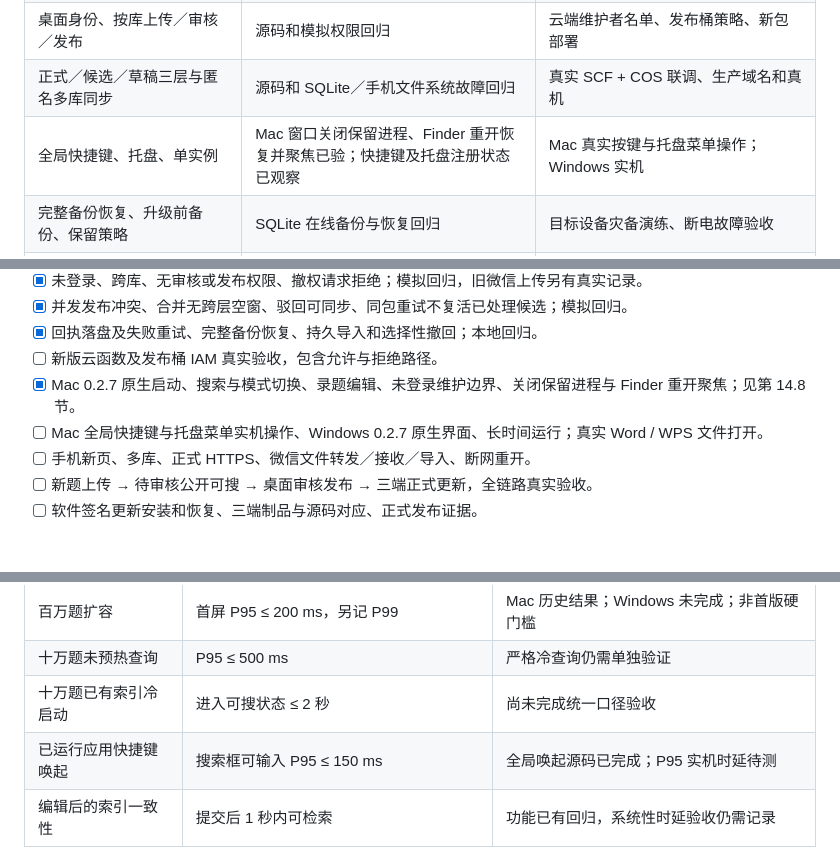
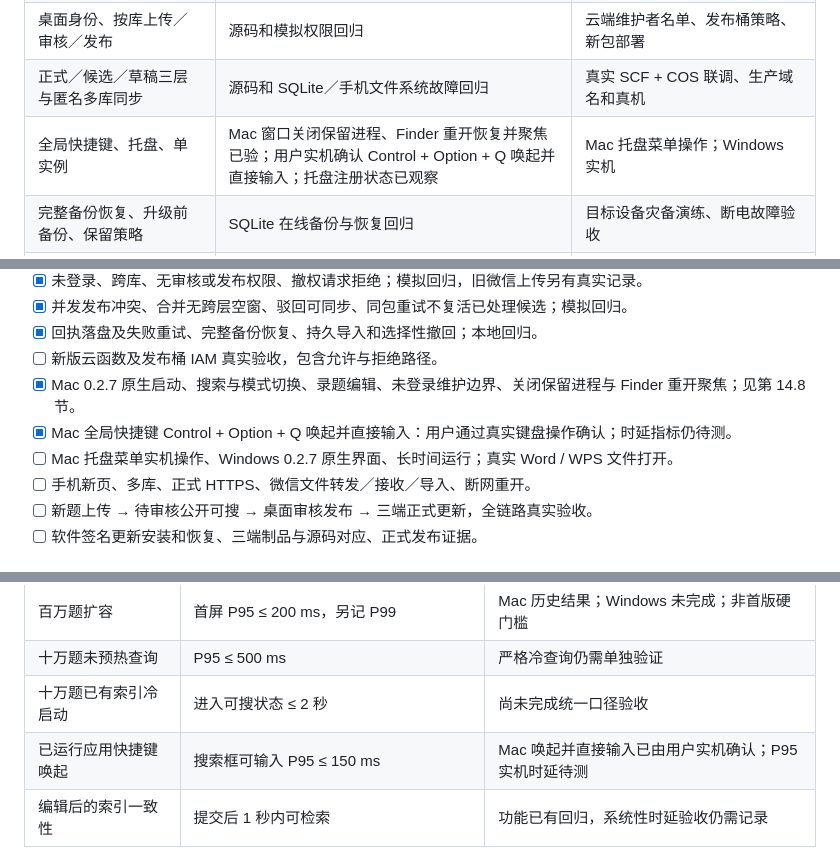
Before and after one commit to qingye0312-cpu/question-bank, a Markdown page: 开发文档.md, 3 parts joined by grey strips. GitHub-like rendering.

Commit message:
docs: record verified macOS global shortcut

```diff
--- a/开发文档.md
+++ b/开发文档.md
@@ -742,7 +742,7 @@ qbank-release-1324463245
 | 新旧压缩增量互导、身份与模型版本保留 | 三端源码和跨语言固定样例／损坏数据回归 | 三台真实设备互导与微信收发 |
 | 桌面身份、按库上传／审核／发布 | 源码和模拟权限回归 | 云端维护者名单、发布桶策略、新包部署 |
 | 正式／候选／草稿三层与匿名多库同步 | 源码和 SQLite／手机文件系统故障回归 | 真实 SCF + COS 联调、生产域名和真机 |
-| 全局快捷键、托盘、单实例 | Mac 窗口关闭保留进程、Finder 重开恢复并聚焦已验；快捷键及托盘注册状态已观察 | Mac 真实按键与托盘菜单操作；Windows 实机 |
+| 全局快捷键、托盘、单实例 | Mac 窗口关闭保留进程、Finder 重开恢复并聚焦已验；用户实机确认 Control + Option + Q 唤起并直接输入；托盘注册状态已观察 | Mac 托盘菜单操作；Windows 实机 |
 | 完整备份恢复、升级前备份、保留策略 | SQLite 在线备份与恢复回归 | 目标设备灾备演练、断电故障验收 |
 | 章节／标签／难度／适用版本／层／状态筛选及新旧排序 | 源码与游标／过滤导出回归 | 大库时延与 UI 长时间运行 |
 | 学习版／无答案试卷／独立答案 Word、按筛选导出 | 源码及文档结构内容验证 | Word / WPS 实际打开与打印；打印版不作为标准往返导入格式 |
@@ -764,7 +764,8 @@ qbank-release-1324463245
 - [x] 回执落盘及失败重试、完整备份恢复、持久导入和选择性撤回；本地回归。
 - [ ] 新版云函数及发布桶 IAM 真实验收，包含允许与拒绝路径。
 - [x] Mac 0.2.7 原生启动、搜索与模式切换、录题编辑、未登录维护边界、关闭保留进程与 Finder 重开聚焦；见第 14.8 节。
-- [ ] Mac 全局快捷键与托盘菜单实机操作、Windows 0.2.7 原生界面、长时间运行；真实 Word / WPS 文件打开。
+- [x] Mac 全局快捷键 Control + Option + Q 唤起并直接输入：用户通过真实键盘操作确认；时延指标仍待测。
+- [ ] Mac 托盘菜单实机操作、Windows 0.2.7 原生界面、长时间运行；真实 Word / WPS 文件打开。
 - [ ] 手机新页、多库、正式 HTTPS、微信文件转发／接收／导入、断网重开。
 - [ ] 新题上传 → 待审核公开可搜 → 桌面审核发布 → 三端正式更新，全链路真实验收。
 - [ ] 软件签名更新安装和恢复、三端制品与源码对应、正式发布证据。
@@ -885,7 +886,7 @@ pnpm test:miniprogram
 | 百万题扩容 | 首屏 P95 ≤ 200 ms，另记 P99 | Mac 历史结果；Windows 未完成；非首版硬门槛 |
 | 十万题未预热查询 | P95 ≤ 500 ms | 严格冷查询仍需单独验证 |
 | 十万题已有索引冷启动 | 进入可搜状态 ≤ 2 秒 | 尚未完成统一口径验收 |
-| 已运行应用快捷键唤起 | 搜索框可输入 P95 ≤ 150 ms | 全局唤起源码已完成；P95 实机时延待测 |
+| 已运行应用快捷键唤起 | 搜索框可输入 P95 ≤ 150 ms | Mac 唤起并直接输入已由用户实机确认；P95 实机时延待测 |
 | 编辑后的索引一致性 | 提交后 1 秒内可检索 | 功能已有回归，系统性时延验收仍需记录 |
 
 查询集至少 200 个，含一字、二字、长片段、API、符号、组合词、零命中和高频词，随机多轮记录 P50 / P95 / P99。生成大库不能只复制 914 题凑数量；同时记录平均／最大题长、索引体积、首次建索引、导入期间检索、内存和连续滚动漏题／重复情况。
```
Also changed, not shown: other parts of 开发文档.md (+1 -1 lines).
